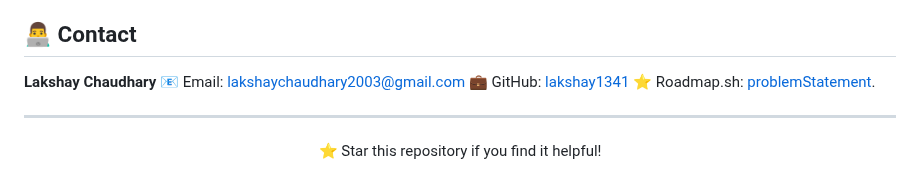
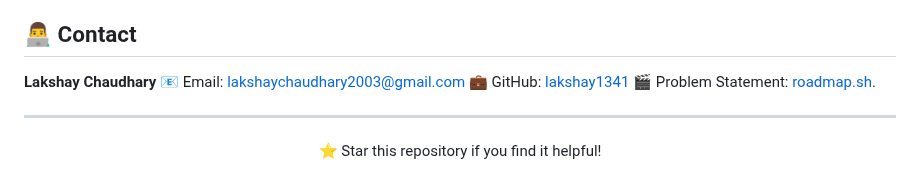
Before and after one commit to lakshay1341/Movie-Review-System-API, a Markdown page: README.md, the part around the change. Rendered like a GitHub page.

```diff
--- a/README.md
+++ b/README.md
@@ -583,7 +583,7 @@ Contributions are welcome! Here's how you can contribute:
 **Lakshay Chaudhary**
 📧 Email: [lakshaychaudhary2003@gmail.com](mailto:lakshaychaudhary2003@gmail.com)
 💼 GitHub: [lakshay1341](https://github.com/lakshay1341)
-⭐ Roadmap.sh: [problemStatement](https://roadmap.sh/projects/movie-reservation-system).
+🎬 Problem Statement: [roadmap.sh](https://roadmap.sh/projects/movie-reservation-system/solutions?u=658efb1fae22c12523f4de17).
 
 ---
 
```
